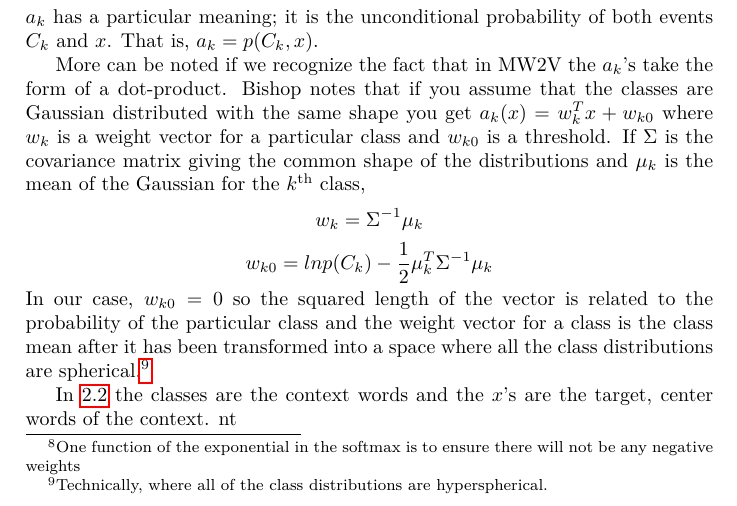
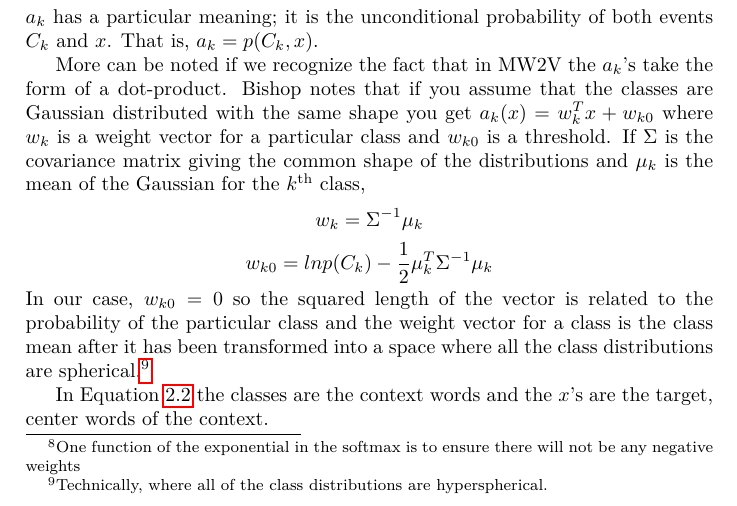
Before and after one commit to RadixSeven/SummitPaper2013, a LaTeX thesis (MSThesis/eric_thesis.tex, which reads MSThesis/intro+background.tex): part of page 15 of 400, cut so that both start at the same text. Compiled offline with pdfLaTeX.

Commit message:
Minor typo removal

```diff
--- a/MSThesis/intro+background.tex
+++ b/MSThesis/intro+background.tex
@@ -431,8 +431,8 @@ the class mean after it has been transformed into a space where all
 the class distributions are spherical.\footnote{Technically, where all of the
 class distributions are hyperspherical.}
 
-In \ref{eq:softmaxwithdotprod} the classes are the context words and the
-$x$'s are the target, center words of the context. nt
+In Equation \ref{eq:softmaxwithdotprod} the classes are the context words and
+the $x$'s are the target, center words of the context.
 
 
 
```
Also changed, not shown: 1 other file.
